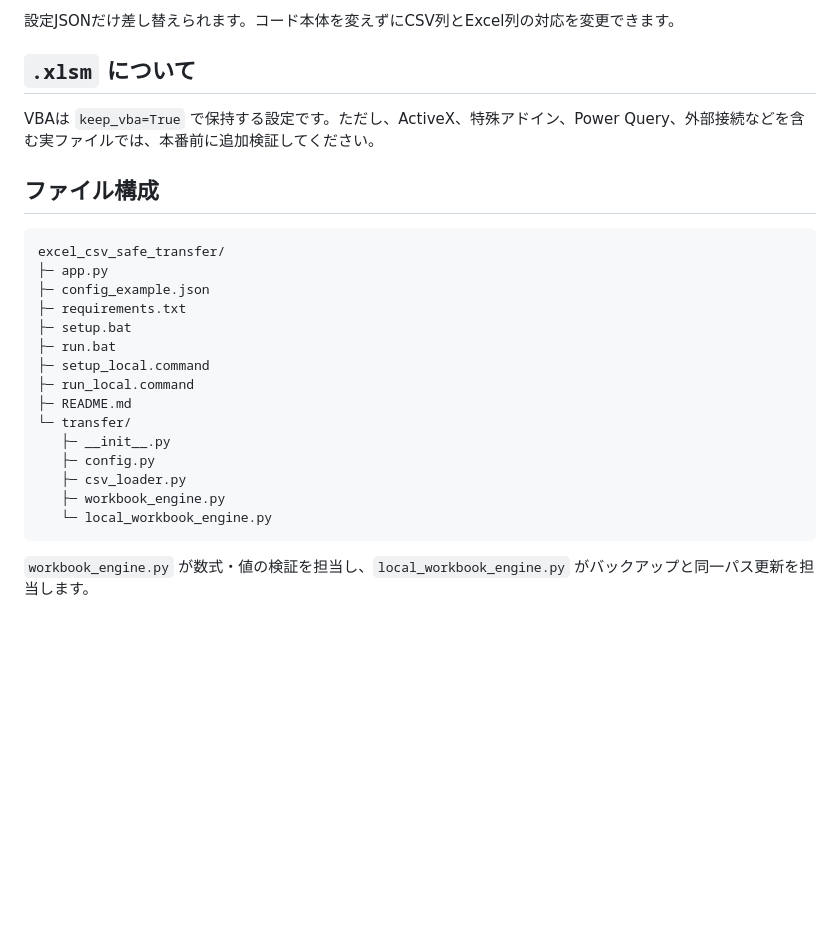
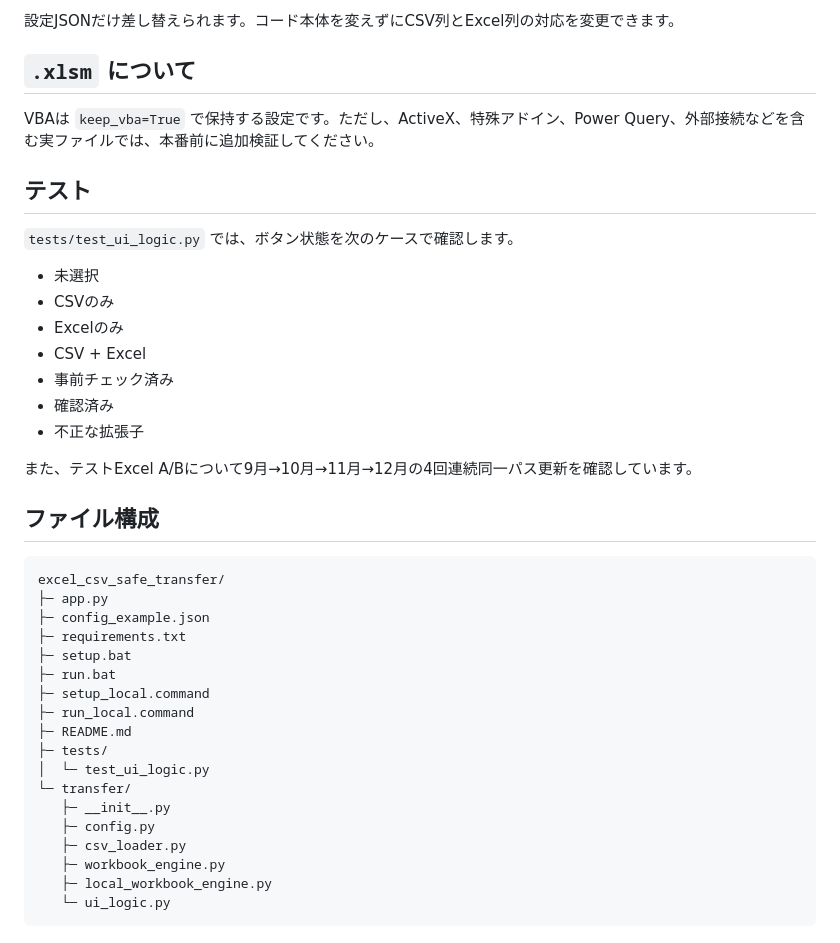
Before and after one commit to shihuiarenjinba-png/AI-keeper, a Markdown page: excel_csv_safe_transfer/README.md, the part around one of its changes. Drawn GitHub-style; blank space fills up the shorter version.

````diff
--- a/excel_csv_safe_transfer/README.md
+++ b/excel_csv_safe_transfer/README.md
@@ -134,6 +147,20 @@ python3 -m streamlit run app.py
 
 VBAは `keep_vba=True` で保持する設定です。ただし、ActiveX、特殊アドイン、Power Query、外部接続などを含む実ファイルでは、本番前に追加検証してください。
 
+## テスト
+
+`tests/test_ui_logic.py` では、ボタン状態を次のケースで確認します。
+
+- 未選択
+- CSVのみ
+- Excelのみ
+- CSV + Excel
+- 事前チェック済み
+- 確認済み
+- 不正な拡張子
+
+また、テストExcel A/Bについて9月→10月→11月→12月の4回連続同一パス更新を確認しています。
+
 ## ファイル構成
 
 ```text
@@ -146,12 +173,13 @@ excel_csv_safe_transfer/
 ├─ setup_local.command
 ├─ run_local.command
 ├─ README.md
+├─ tests/
+│  └─ test_ui_logic.py
 └─ transfer/
    ├─ __init__.py
    ├─ config.py
    ├─ csv_loader.py
    ├─ workbook_engine.py
-   └─ local_workbook_engine.py
+   ├─ local_workbook_engine.py
+   └─ ui_logic.py
 ```
-
-`workbook_engine.py` が数式・値の検証を担当し、`local_workbook_engine.py` がバックアップと同一パス更新を担当します。
````
Also changed, not shown: other parts of excel_csv_safe_transfer/README.md (+33 -20 lines).
